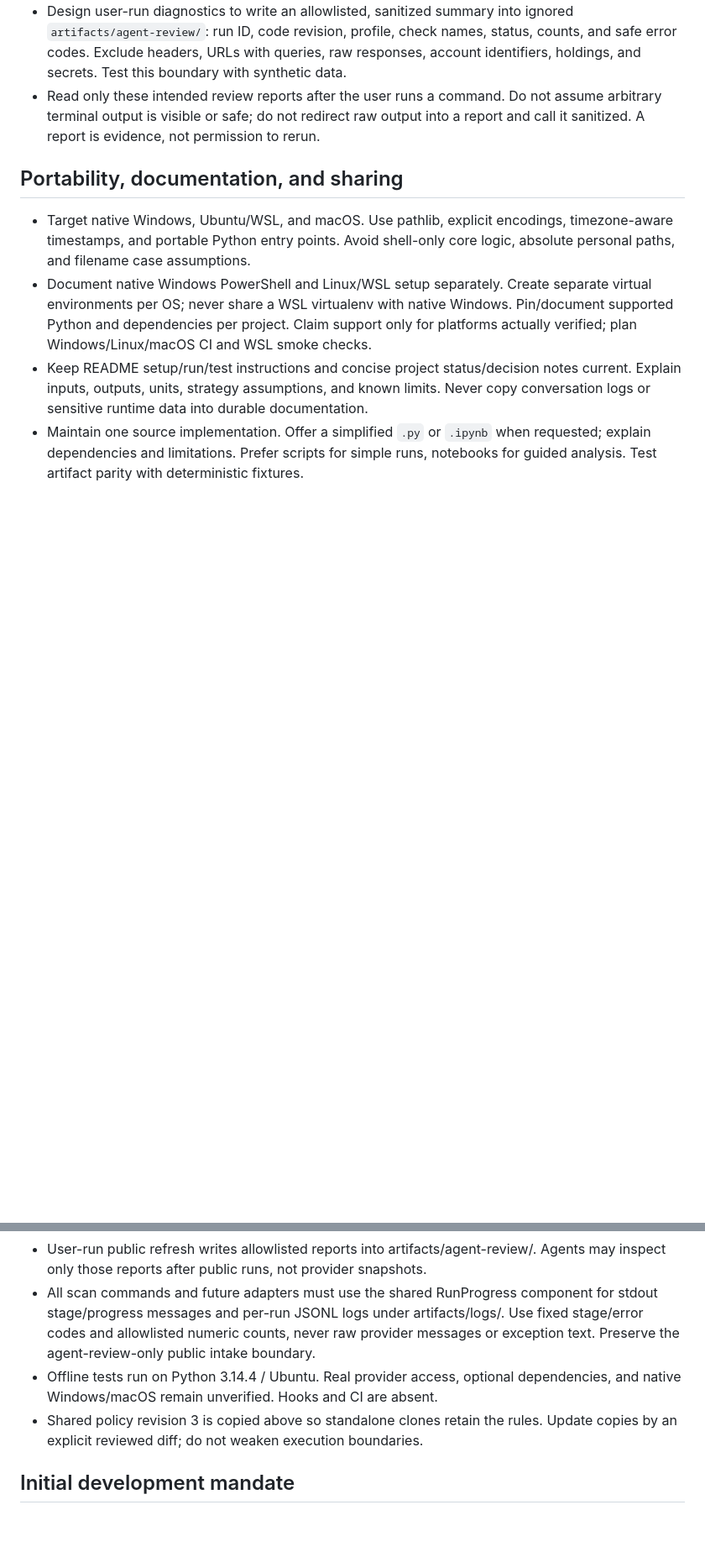
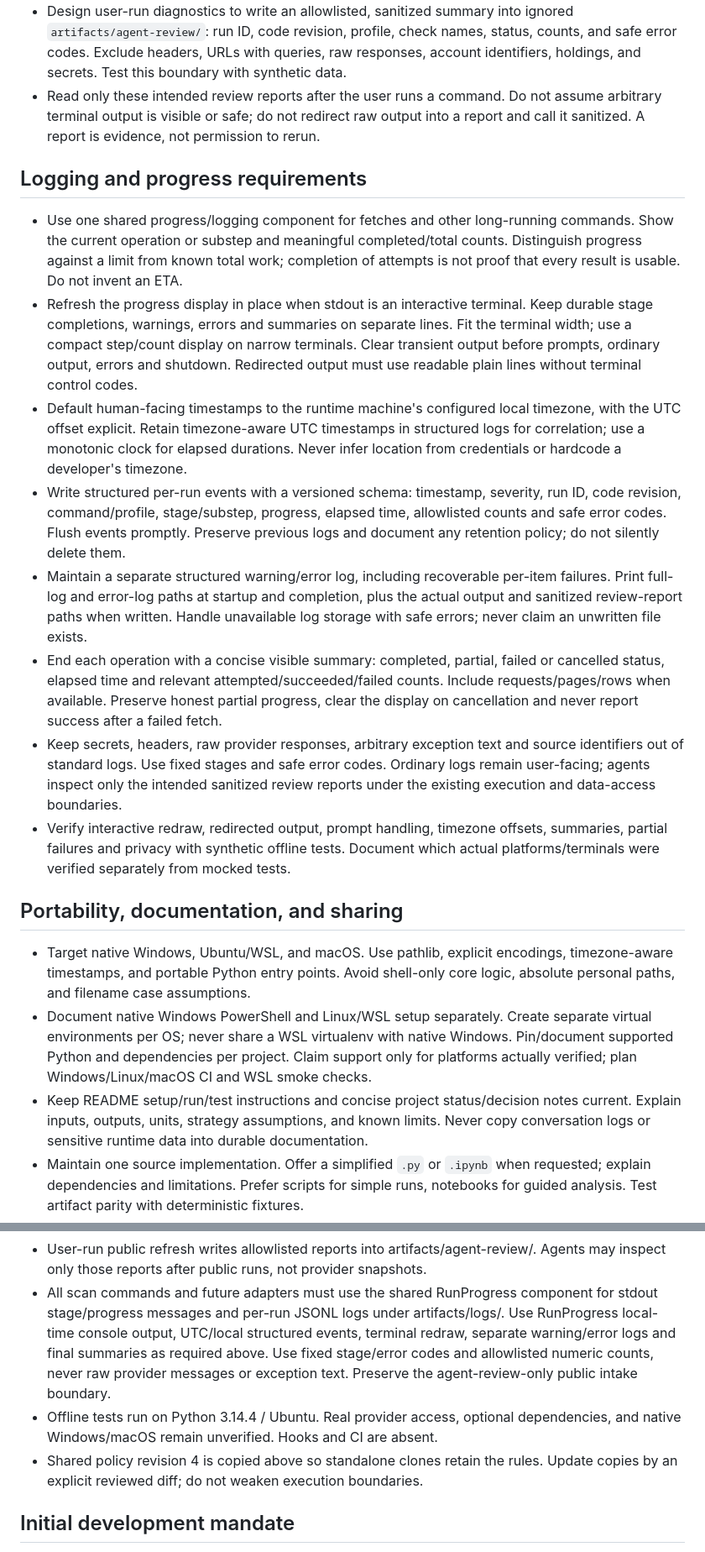
Before and after one commit to Amoladhav/aaa-options-scanner, a Markdown page: AGENTS.md, 2 parts joined by grey strips. Shown at 84% size. Drawn GitHub-style; blank space fills up the shorter version.

```diff
--- a/AGENTS.md
+++ b/AGENTS.md
@@ -173,6 +173,41 @@ correctness from evidence about strategy performance.
   assume arbitrary terminal output is visible or safe; do not redirect raw output
   into a report and call it sanitized. A report is evidence, not permission to rerun.
 
+## Logging and progress requirements
+
+- Use one shared progress/logging component for fetches and other long-running
+  commands. Show the current operation or substep and meaningful completed/total
+  counts. Distinguish progress against a limit from known total work; completion
+  of attempts is not proof that every result is usable. Do not invent an ETA.
+- Refresh the progress display in place when stdout is an interactive terminal.
+  Keep durable stage completions, warnings, errors and summaries on separate lines.
+  Fit the terminal width; use a compact step/count display on narrow terminals.
+  Clear transient output before prompts, ordinary output, errors and shutdown.
+  Redirected output must use readable plain lines without terminal control codes.
+- Default human-facing timestamps to the runtime machine's configured local
+  timezone, with the UTC offset explicit. Retain timezone-aware UTC timestamps
+  in structured logs for correlation; use a monotonic clock for elapsed durations.
+  Never infer location from credentials or hardcode a developer's timezone.
+- Write structured per-run events with a versioned schema: timestamp, severity,
+  run ID, code revision, command/profile, stage/substep, progress, elapsed time,
+  allowlisted counts and safe error codes. Flush events promptly. Preserve previous
+  logs and document any retention policy; do not silently delete them.
+- Maintain a separate structured warning/error log, including recoverable
+  per-item failures. Print full-log and error-log paths at startup and completion,
+  plus the actual output and sanitized review-report paths when written. Handle
+  unavailable log storage with safe errors; never claim an unwritten file exists.
+- End each operation with a concise visible summary: completed, partial, failed
+  or cancelled status, elapsed time and relevant attempted/succeeded/failed counts.
+  Include requests/pages/rows when available. Preserve honest partial progress,
+  clear the display on cancellation and never report success after a failed fetch.
+- Keep secrets, headers, raw provider responses, arbitrary exception text and
+  source identifiers out of standard logs. Use fixed stages and safe error codes.
+  Ordinary logs remain user-facing; agents inspect only the intended sanitized
+  review reports under the existing execution and data-access boundaries.
+- Verify interactive redraw, redirected output, prompt handling, timezone offsets,
+  summaries, partial failures and privacy with synthetic offline tests. Document
+  which actual platforms/terminals were verified separately from mocked tests.
+
 ## Portability, documentation, and sharing
 
 - Target native Windows, Ubuntu/WSL, and macOS. Use pathlib, explicit encodings,
@@ -229,11 +264,13 @@ This is guidance, not an active model configuration or a correctness guarantee.
   Agents may inspect only those reports after public runs, not provider snapshots.
 - All scan commands and future adapters must use the shared RunProgress component
   for stdout stage/progress messages and per-run JSONL logs under artifacts/logs/.
+  Use RunProgress local-time console output, UTC/local structured events, terminal
+  redraw, separate warning/error logs and final summaries as required above.
   Use fixed stage/error codes and allowlisted numeric counts, never raw provider
   messages or exception text. Preserve the agent-review-only public intake boundary.
 - Offline tests run on Python 3.14.4 / Ubuntu. Real provider access, optional
   dependencies, and native Windows/macOS remain unverified. Hooks and CI are absent.
-- Shared policy revision 3 is copied above so standalone clones retain the rules.
+- Shared policy revision 4 is copied above so standalone clones retain the rules.
   Update copies by an explicit reviewed diff; do not weaken execution boundaries.
 
 ## Initial development mandate
```
Also changed, not shown: other parts of AGENTS.md (+1 -1 lines), README.md (+4 -2 lines).
